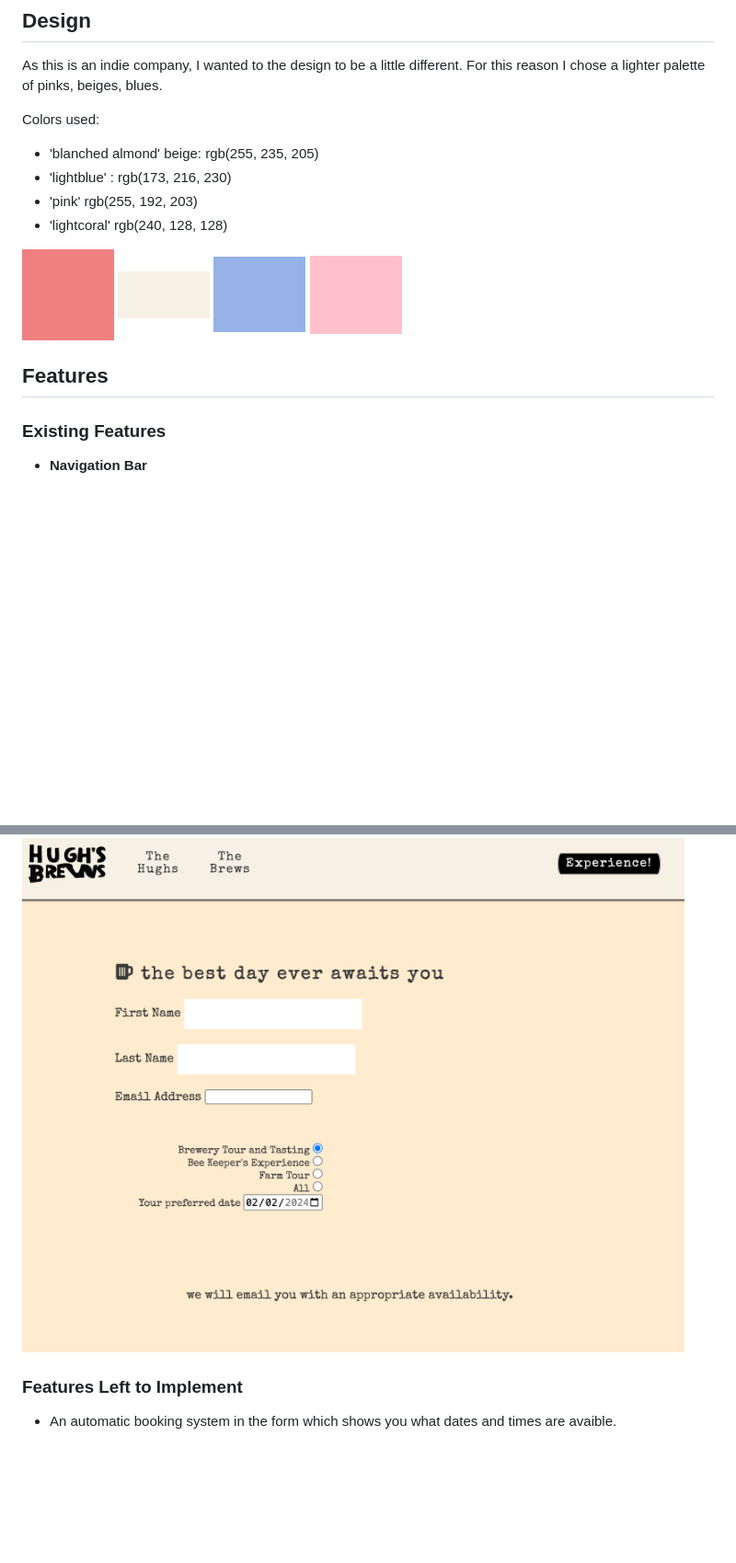
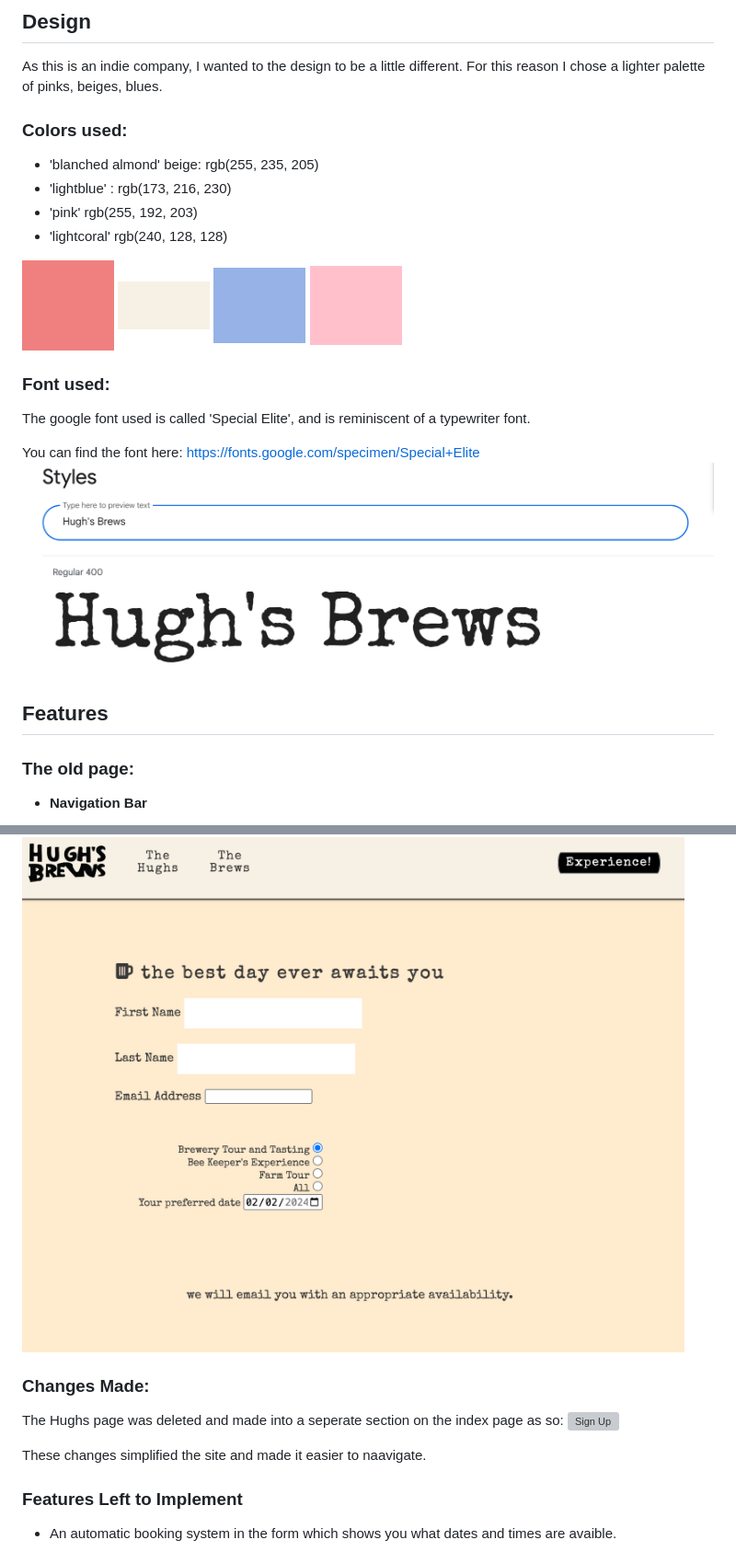
Before and after one commit to Code-Institute-Submissions/arir2001-hughsbrews, a Markdown page: README.md, 2 parts joined by grey strips. Shown: that part at 92% size. Drawn GitHub-style; pictures changed too: blob/type.png (added); blank space fills up the shorter version; grey boxes are pictures that could not be loaded.

Commit message:
changes made section added to the readme so update the new look of the site.

```diff
--- a/README.md
+++ b/README.md
@@ -30,7 +30,7 @@ As a frequent visitor, I want to:
 
 As this is an indie company, I wanted to the design to be a little different. For this reason I chose a lighter palette of pinks, beiges, blues.
 
-Colors used:
+### Colors used:
 - 'blanched almond' beige: rgb(255, 235, 205)
 - 'lightblue' : rgb(173, 216, 230)
 - 'pink' rgb(255, 192, 203)
@@ -41,9 +41,16 @@ Colors used:
 <img src="blob/blue.png" alt="blue" width="100" height="100"/>
 <img src="blob/pink.png" alt="pink" width="100" height="100"/>
 
+### Font used:
+The google font used is called 'Special Elite', and is reminiscent of a typewriter font.
+
+You can find the font here:
+https://fonts.google.com/specimen/Special+Elite
+![Type](blob/type.png)
+
 ## Features
 
-### Existing Features
+### The old page:
 
 - __Navigation Bar__
 
@@ -121,6 +128,15 @@ Colors used:
 
 ![Booking](blob/form.png)
 
+### Changes Made:
+The Hughs page was deleted and made into a seperate section on the index page as so:
+![Sign Up](blob/indexchange.png)
+
+
+
+
+These changes simplified the site and made it easier to naavigate.
+
 ### Features Left to Implement
 
 - An automatic booking system in the form which shows you what dates and times are avaible.
```
Also changed, not shown: 5 other files.
